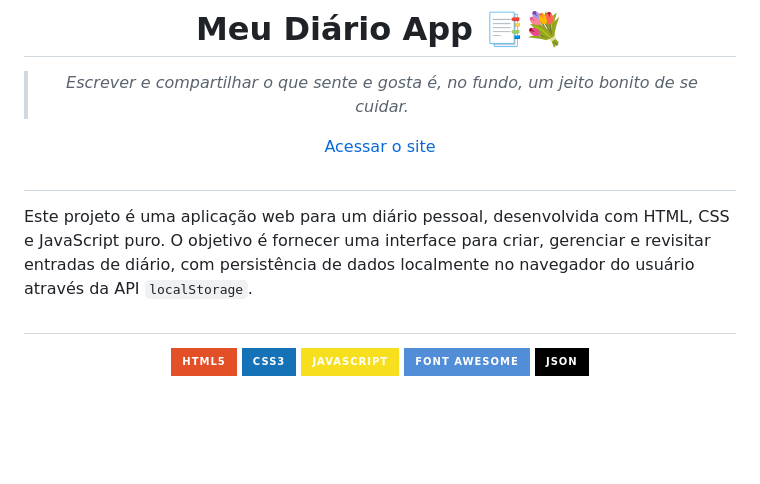
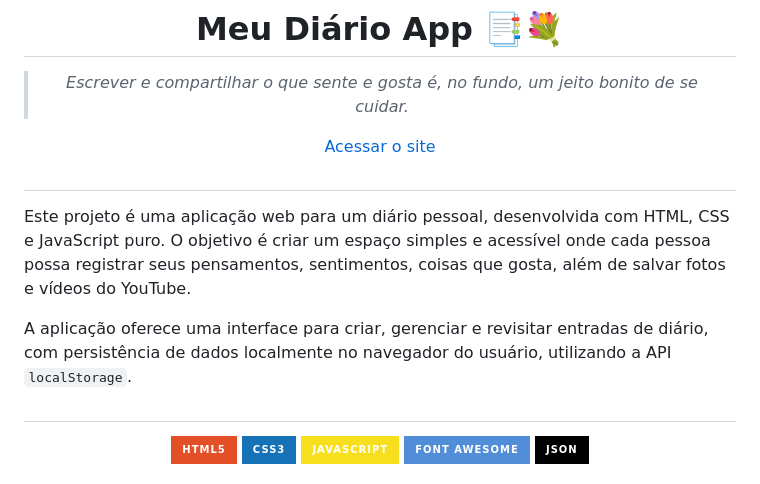
Before and after one commit to avrilstihler/Meu-Diario, a Markdown page: README.md, the part around the change. GitHub-like rendering; badges without logos; blank space fills up the shorter version.

```diff
--- a/README.md
+++ b/README.md
@@ -10,7 +10,9 @@
 
 #
 
-Este projeto é uma aplicação web para um diário pessoal, desenvolvida com HTML, CSS e JavaScript puro. O objetivo é fornecer uma interface para criar, gerenciar e revisitar entradas de diário, com persistência de dados localmente no navegador do usuário através da API `localStorage`.
+Este projeto é uma aplicação web para um diário pessoal, desenvolvida com HTML, CSS e JavaScript puro. O objetivo é criar um espaço simples e acessível onde cada pessoa possa registrar seus pensamentos, sentimentos, coisas que gosta, além de salvar fotos e vídeos do YouTube.
+
+A aplicação oferece uma interface para criar, gerenciar e revisitar entradas de diário, com persistência de dados localmente no navegador do usuário, utilizando a API `localStorage`.
 
 
 ##
```
